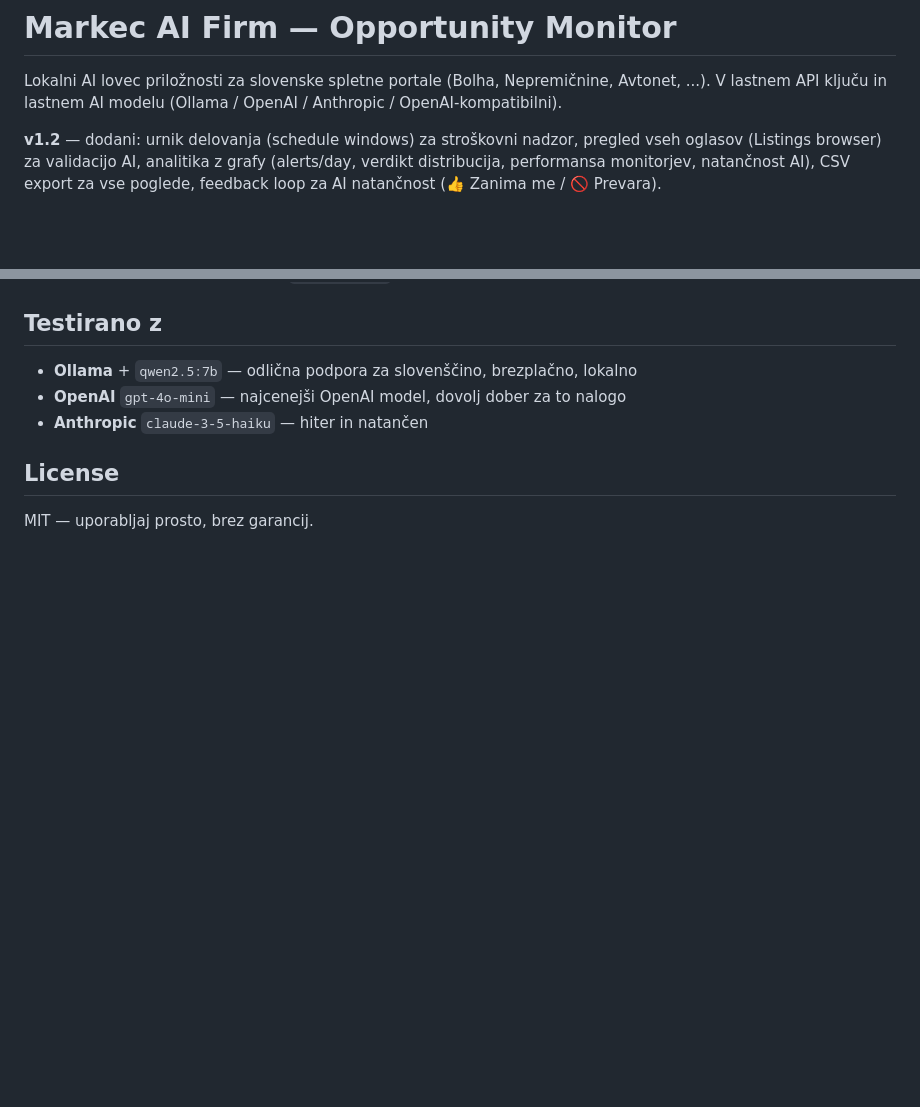
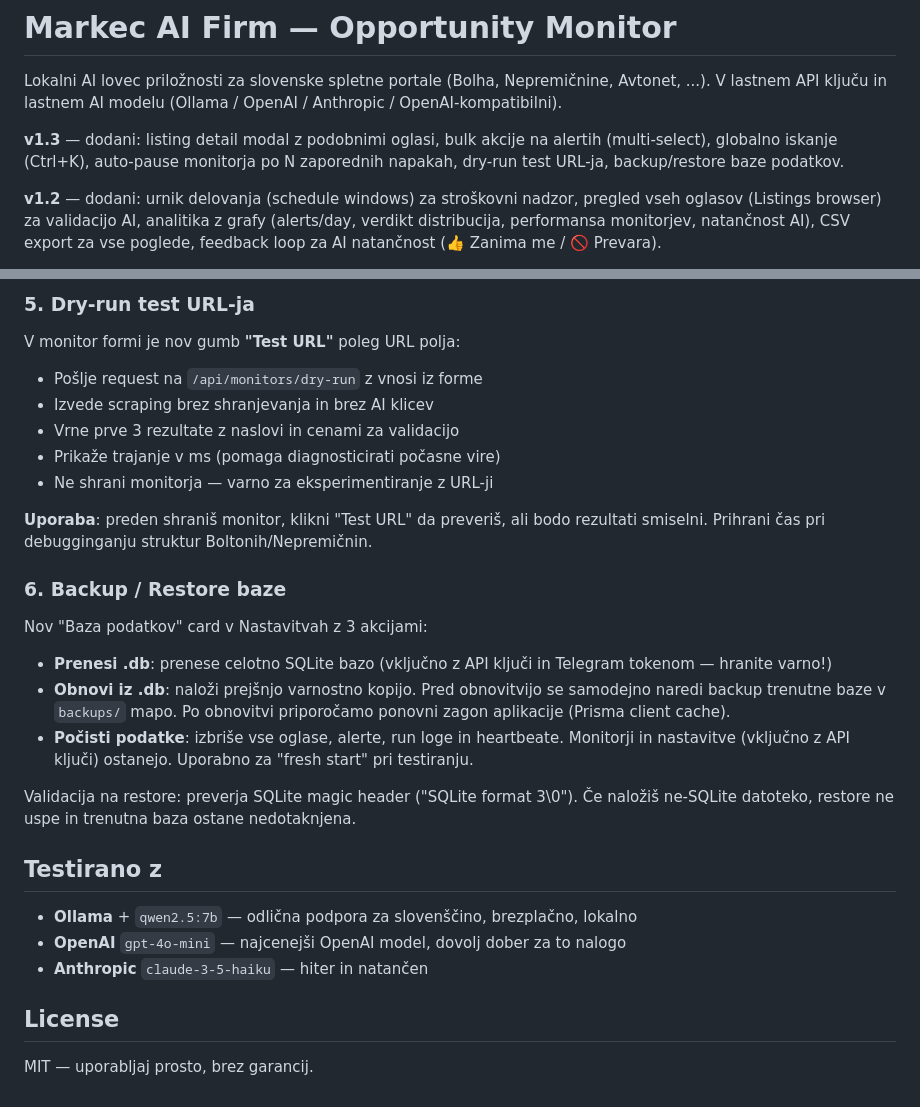
Before and after one commit to markec12345678/markecaifirm, a Markdown page: README.md, 2 parts joined by grey strips. GitHub-like rendering; blank space fills up the shorter version.

```diff
--- a/README.md
+++ b/README.md
@@ -2,6 +2,8 @@
 
 Lokalni AI lovec priložnosti za slovenske spletne portale (Bolha, Nepremičnine, Avtonet, ...).
 V lastnem API ključu in lastnem AI modelu (Ollama / OpenAI / Anthropic / OpenAI-kompatibilni).
+
+**v1.3** — dodani: listing detail modal z podobnimi oglasi, bulk akcije na alertih (multi-select), globalno iskanje (Ctrl+K), auto-pause monitorja po N zaporednih napakah, dry-run test URL-ja, backup/restore baze podatkov.
 
 **v1.2** — dodani: urnik delovanja (schedule windows) za stroškovni nadzor, pregled vseh oglasov (Listings browser) za validacijo AI, analitika z grafy (alerts/day, verdikt distribucija, performansa monitorjev, natančnost AI), CSV export za vse poglede, feedback loop za AI natančnost (👍 Zanima me / 🚫 Prevara).
 
@@ -276,3 +328,23 @@ Po nekaj tednih boš imel dovolj povratnih informacij za tuning thresholdov v Na
+### 5. Dry-run test URL-ja
+
+V monitor formi je nov gumb **"Test URL"** poleg URL polja:
+- Pošlje request na `/api/monitors/dry-run` z vnosi iz forme
+- Izvede scraping brez shranjevanja in brez AI klicev
+- Vrne prve 3 rezultate z naslovi in cenami za validacijo
+- Prikaže trajanje v ms (pomaga diagnosticirati počasne vire)
+- Ne shrani monitorja — varno za eksperimentiranje z URL-ji
+
+**Uporaba**: preden shraniš monitor, klikni "Test URL" da preveriš, ali bodo rezultati smiselni. Prihrani čas pri debugginganju struktur Boltonih/Nepremičnin.
+
+### 6. Backup / Restore baze
+
+Nov "Baza podatkov" card v Nastavitvah z 3 akcijami:
+- **Prenesi .db**: prenese celotno SQLite bazo (vključno z API ključi in Telegram tokenom — hranite varno!)
+- **Obnovi iz .db**: naloži prejšnjo varnostno kopijo. Pred obnovitvijo se samodejno naredi backup trenutne baze v `backups/` mapo. Po obnovitvi priporočamo ponovni zagon aplikacije (Prisma client cache).
+- **Počisti podatke**: izbriše vse oglase, alerte, run loge in heartbeate. Monitorji in nastavitve (vključno z API ključi) ostanejo. Uporabno za "fresh start" pri testiranju.
+
+Validacija na restore: preverja SQLite magic header ("SQLite format 3\0"). Če naložiš ne-SQLite datoteko, restore ne uspe in trenutna baza ostane nedotaknjena.
+
 ## Testirano z
 
 - **Ollama** + `qwen2.5:7b` — odlična podpora za slovenščino, brezplačno, lokalno
```
Also changed, not shown: other parts of README.md (+50 -0 lines).
